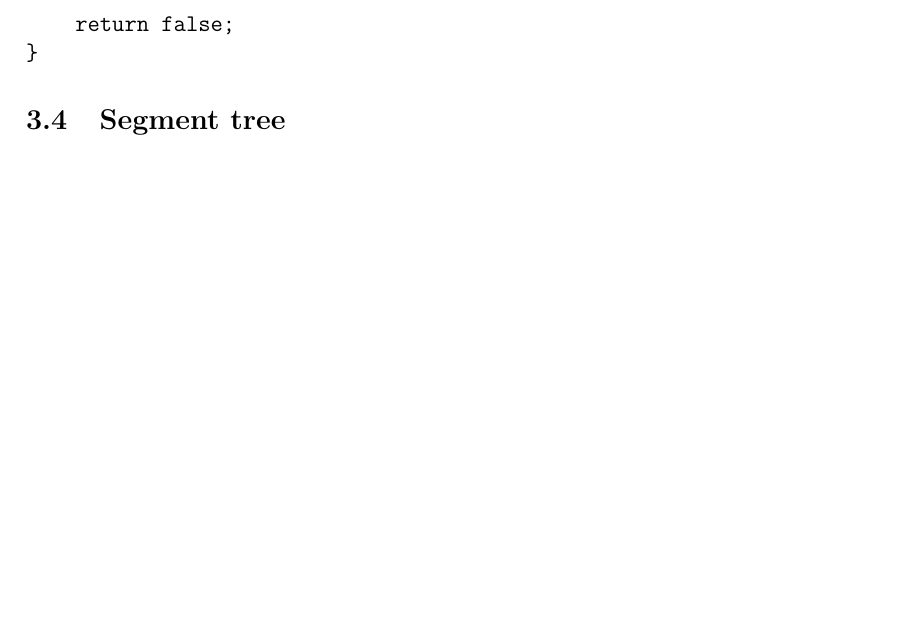
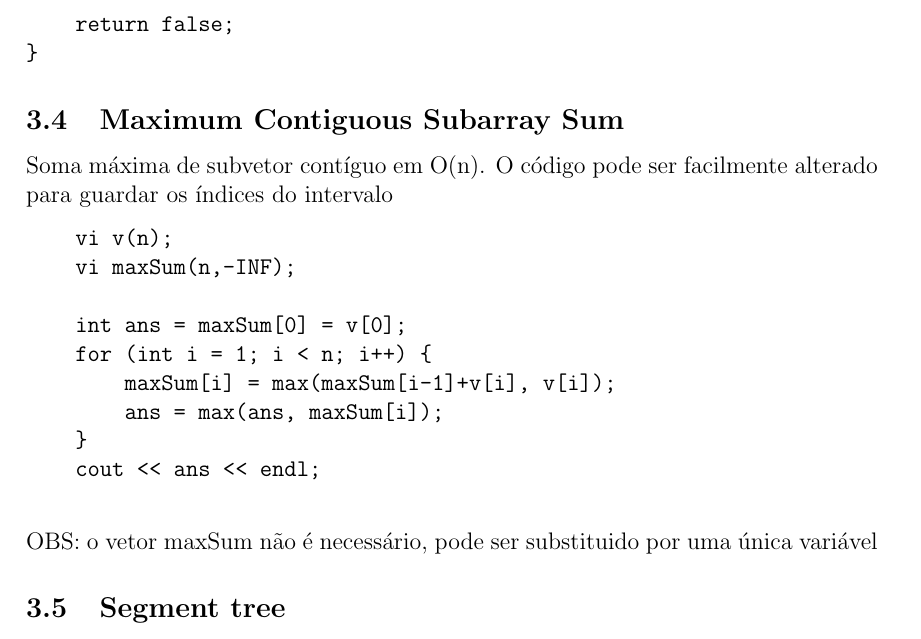
Before and after one commit to henriez/cdp_docs, a LaTeX document (main.tex, which reads 3_vetores/main.tex): part of page 11 of 46, cut so that both start at the same text, the shorter picture padded with empty space. Compiled offline with pdfLaTeX.

Commit message:
adiciona maximum contiguous subarray sum

```diff
--- a/3_vetores/main.tex
+++ b/3_vetores/main.tex
@@ -64,7 +64,22 @@ bool prefix_sum(vector<int>& numbers, int size){
 }
 \end{verbatim}
 
+\subsection{Maximum Contiguous Subarray Sum}
 
+Soma máxima de subvetor contíguo em O(n). O código pode ser facilmente alterado para guardar os índices do intervalo
+
+\begin{verbatim}
+    vi v(n);
+    vi maxSum(n,-INF);
+
+    int ans = maxSum[0] = v[0];
+    for (int i = 1; i < n; i++) {
+        maxSum[i] = max(maxSum[i-1]+v[i], v[i]);
+        ans = max(ans, maxSum[i]);
+    }
+    cout << ans << endl;
+
+\end{verbatim}OBS: o vetor maxSum não é necessário, pode ser substituido por uma única variável
 
 
 
```
